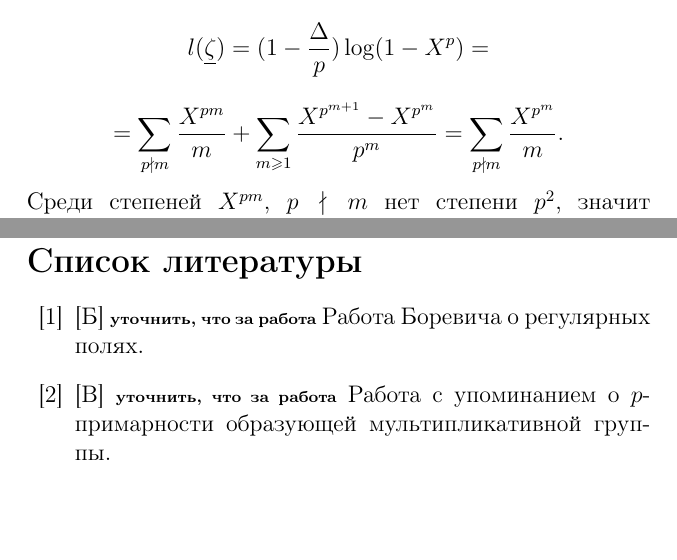
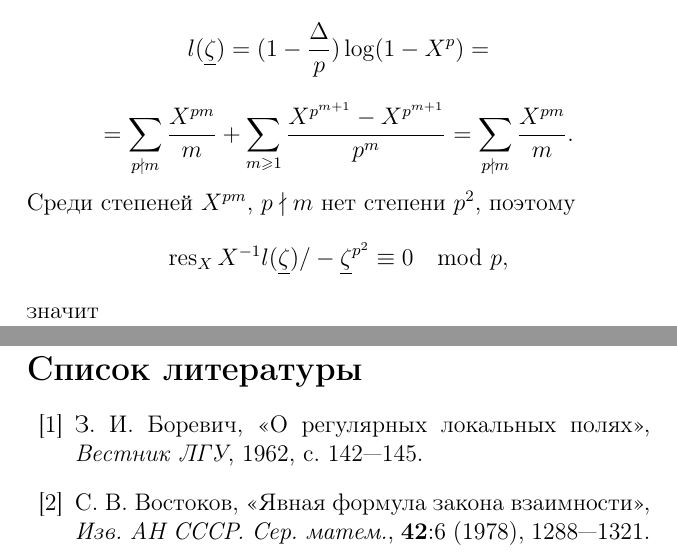
Before and after one commit to svlassiev/Regular-formal-modules-in-complete-multidimentional-fields, a LaTeX document (second-article/Regular_Formal_Modules_In_Complete_Multidimentional_Fields_2.tex): two parts of pages 3 and 6 of 6, joined at a grey line, cut so that both start at the same text, the shorter picture padded with empty space. Compiled offline with pdfLaTeX; the source files are stored in an older character set and shown here as Unicode.

Commit message:
Fix typos and add missed lines to the second article.

```diff
--- a/second-article/Regular_Formal_Modules_In_Complete_Multidimentional_Fields_2.tex
+++ b/second-article/Regular_Formal_Modules_In_Complete_Multidimentional_Fields_2.tex
@@ -49,7 +49,7 @@
 \counterwithin*{equation}{section}
 
 \title{Регулярные формальные модули\\ \indent в полных многомерных полях}
-\author{А. А. Горшков, С. В. Востоков, С. М. Власьев}
+\author{С. В. Востоков, С. М. Власьев}
 
 \begin{document}
 \makeatletter
@@ -125,7 +125,9 @@
 Кроме того,
 $$ l(\underline{\zeta}) = (1 - {\Delta \over p}) \log(1 - X^p) = $$
-$$ = \sum\limits_{p \nmid m}{X^{pm} \over m} + \sum\limits_{m \Geq 1}{X^{p^{m+1}} - X^{p^m} \over p^m} = \sum\limits_{p \nmid m}{X^{p^m} \over m}.$$
-Среди степеней $X^{pm}$, $p \nmid m$ нет степени $p^2$, значит \linebreak $(\Pi, \zp) = 1$. Отсюда и из \eqref{eq:hilbzeta} следует \eqref{eq:beta}.
+$$ = \sum\limits_{p \nmid m}{X^{pm} \over m} + \sum\limits_{m \Geq 1}{X^{p^{m+1}} - X^{p^{m+1}} \over p^m} = \sum\limits_{p \nmid m}{X^{pm} \over m}.$$
+Среди степеней $X^{pm}$, $p \nmid m$ нет степени $p^2$, поэтому
+$$\res_X X^{-1} l(\underline{\zeta}) / -\underline{\zeta}^{p^2} \equiv 0 \mod p,$$
+значит \linebreak $(\Pi, \zp) = 1$. Отсюда и из \eqref{eq:hilbzeta} следует \eqref{eq:beta}.
 
 Значит $\zp \equiv \prod\limits_{\substack{p \nmid b \\ 1 \Leq b < p^2}} (1 - \theta \Pi^b)^{\alpha_{\theta, b}} \mod K^{*p}$. Пусть степень $b$ --- наименьшая, для которой $\alpha_{\theta, b} \not\equiv 0 \mod p$. Если такой нет, то это означает, что $\zp \in K^{*p}$, что невозможно. Тогда $K(\zpp) = K(\sqrt[p]{\zp}) = K(\sqrt[p]{\varepsilon})$, где $\varepsilon = 1 - c\Pi^b$, а $c$ --- некоторая единица поля $K$, то есть $c = c_0 + c_1\Pi + c_2\Pi^2 + \ldots$, $c_i \in \Zp$ и $p \nmid c_0$, $1 \Leq b < {pe \over p-1}$, $p \nmid b$.
 
@@ -211,7 +213,7 @@
 
 
 \begin{thebibliography}{50}
-\bibitem{B} [Б] {\scriptsize\textbf{уточнить, что за работа}} Работа Боревича о регулярных полях.
-\bibitem{V} [В] {\scriptsize\textbf{уточнить, что за работа}} Работа с упоминанием о $p$-примарности образующей мультипликативной группы.
+\bibitem{B} З. И. Боревич, <<О регулярных локальных полях>>, \begin{it}Вестник ЛГУ\end{it}, 1962, с. 142---145.
+\bibitem{V} С. В. Востоков, <<Явная формула закона взаимности>>, \begin{it}Изв. АН СССР. Сер. матем.\end{it}, \begin{bf}42\end{bf}:6 (1978), 1288---1321.
 \end{thebibliography}
 \end{document}
```
Also changed, not shown: second-article/Regular_Formal_Modules_In_Complete_Multidimentional_Fields_2.pdf, second-article/Regular_Formal_Modules_In_Complete_Multidimentional_Fields_2.tex (10 more changed lines).
